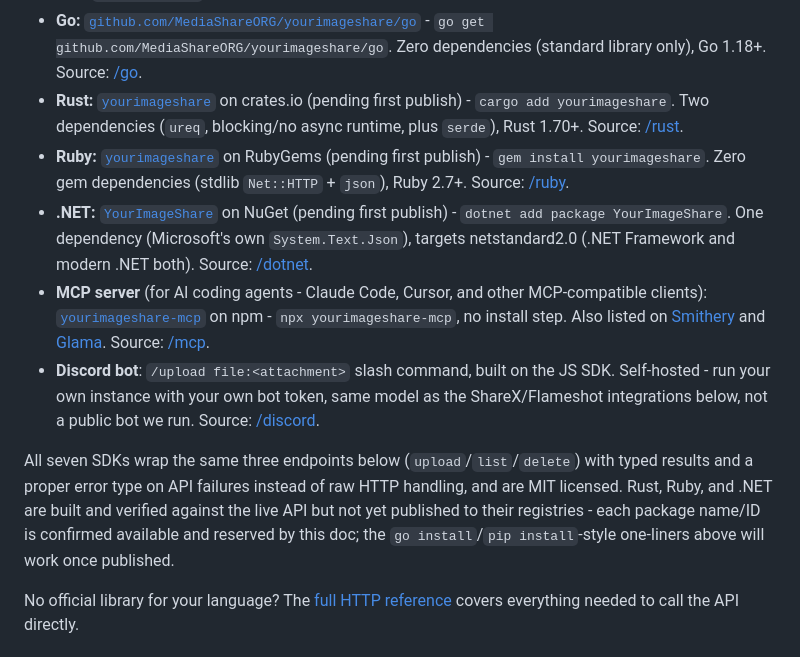
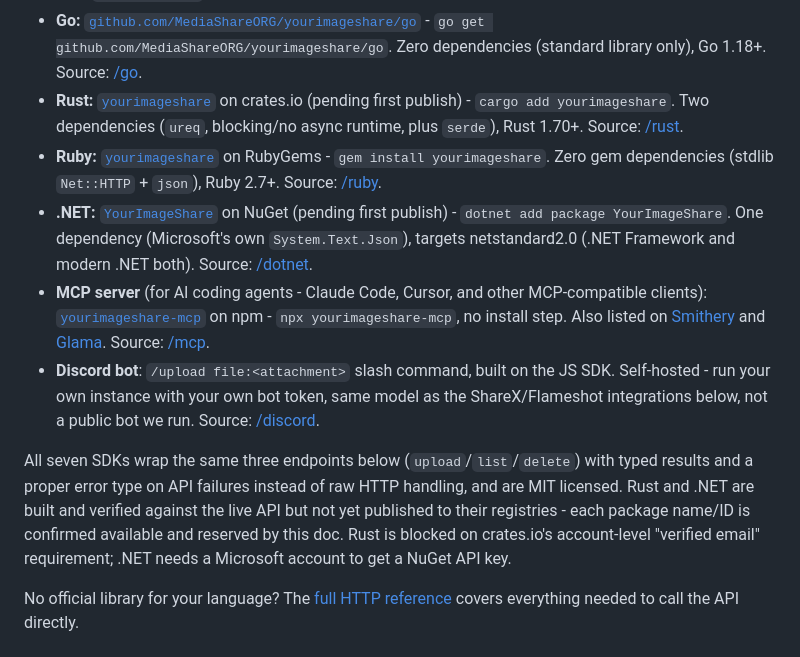
Before and after one commit to MediaShareORG/yourimageshare, a Markdown page: README.md, the part around the change. Rendered like a GitHub page.

Commit message:
Ruby SDK published to RubyGems; Rust publish blocked on account email verification

```diff
--- a/README.md
+++ b/README.md
@@ -71,17 +71,18 @@ Discord bot built on top of one of them:
 - **PHP:** [`yourimageshare/yourimageshare-php`](https://packagist.org/packages/yourimageshare/yourimageshare-php) on Packagist - `composer require yourimageshare/yourimageshare-php`. Zero Composer dependencies (uses PHP's own `curl` extension), PHP 7.4+. Own repo ([MediaShareORG/yourimageshare-php](https://github.com/MediaShareORG/yourimageshare-php)) - Packagist requires a root-level `composer.json`, not a monorepo subdirectory.
 - **Go:** [`github.com/MediaShareORG/yourimageshare/go`](https://pkg.go.dev/github.com/MediaShareORG/yourimageshare/go) - `go get github.com/MediaShareORG/yourimageshare/go`. Zero dependencies (standard library only), Go 1.18+. Source: [/go](go).
 - **Rust:** [`yourimageshare`](https://crates.io/crates/yourimageshare) on crates.io (pending first publish) - `cargo add yourimageshare`. Two dependencies (`ureq`, blocking/no async runtime, plus `serde`), Rust 1.70+. Source: [/rust](rust).
-- **Ruby:** [`yourimageshare`](https://rubygems.org/gems/yourimageshare) on RubyGems (pending first publish) - `gem install yourimageshare`. Zero gem dependencies (stdlib `Net::HTTP` + `json`), Ruby 2.7+. Source: [/ruby](ruby).
+- **Ruby:** [`yourimageshare`](https://rubygems.org/gems/yourimageshare) on RubyGems - `gem install yourimageshare`. Zero gem dependencies (stdlib `Net::HTTP` + `json`), Ruby 2.7+. Source: [/ruby](ruby).
 - **.NET:** [`YourImageShare`](https://www.nuget.org/packages/YourImageShare) on NuGet (pending first publish) - `dotnet add package YourImageShare`. One dependency (Microsoft's own `System.Text.Json`), targets netstandard2.0 (.NET Framework and modern .NET both). Source: [/dotnet](dotnet).
 - **MCP server** (for AI coding agents - Claude Code, Cursor, and other MCP-compatible clients): [`yourimageshare-mcp`](https://www.npmjs.com/package/yourimageshare-mcp) on npm - `npx yourimageshare-mcp`, no install step. Also listed on [Smithery](https://smithery.ai/servers/team-54m5/yourimageshare) and [Glama](https://glama.ai/mcp/servers/MediaShareORG/yourimageshare). Source: [/mcp](mcp).
 - **Discord bot**: `/upload file:<attachment>` slash command, built on the JS SDK. Self-hosted - run your own instance with your own bot token, same model as the ShareX/Flameshot integrations below, not a public bot we run. Source: [/discord](discord).
 
 All seven SDKs wrap the same three endpoints below (`upload`/`list`/`delete`)
 with typed results and a proper error type on API failures instead of raw
-HTTP handling, and are MIT licensed. Rust, Ruby, and .NET are built and
-verified against the live API but not yet published to their registries -
-each package name/ID is confirmed available and reserved by this doc; the
-`go install`/`pip install`-style one-liners above will work once published.
+HTTP handling, and are MIT licensed. Rust and .NET are built and verified
+against the live API but not yet published to their registries - each
+package name/ID is confirmed available and reserved by this doc. Rust is
+blocked on crates.io's account-level "verified email" requirement; .NET
+needs a Microsoft account to get a NuGet API key.
 
 No official library for your language? The [full HTTP reference](API.md)
 covers everything needed to call the API directly.
```
